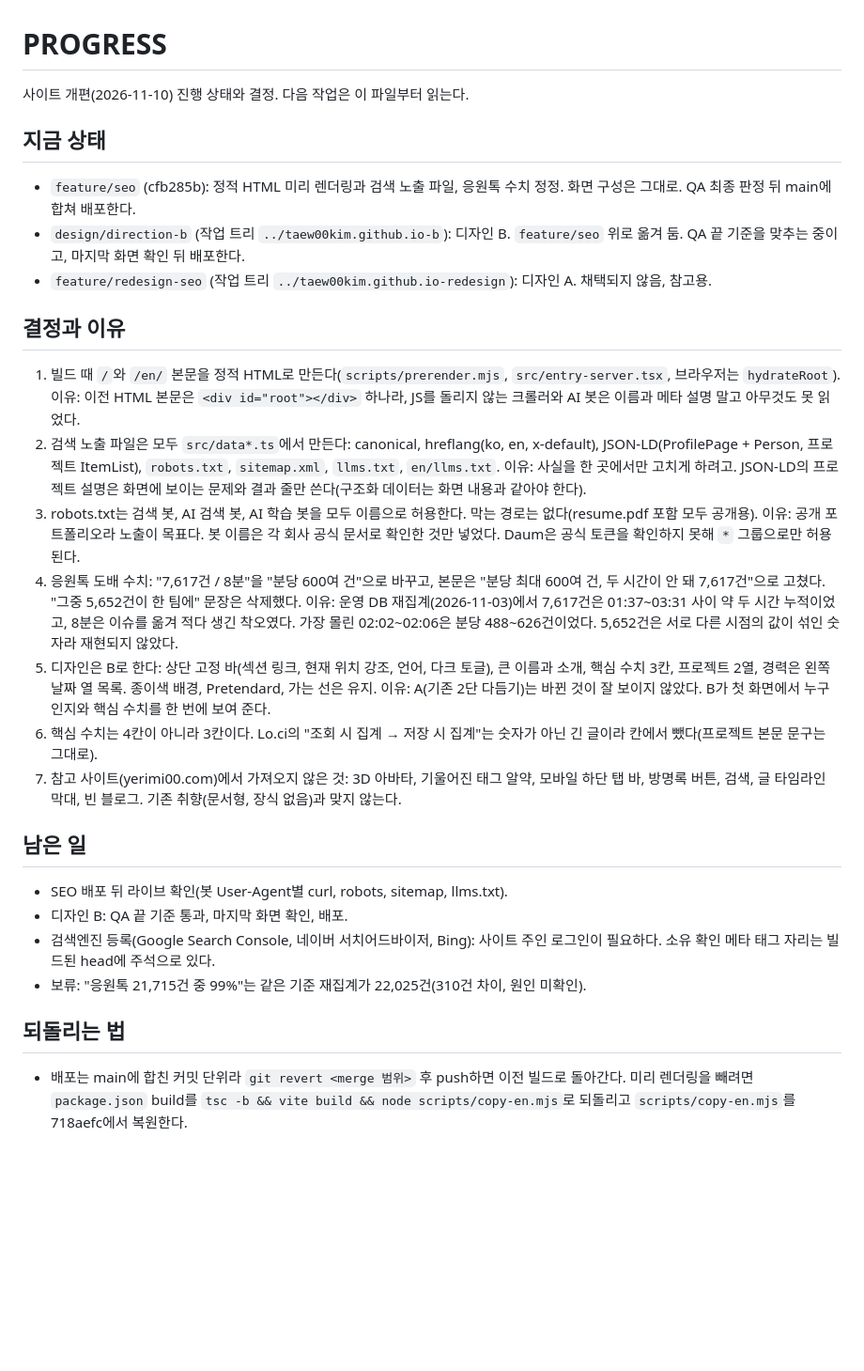
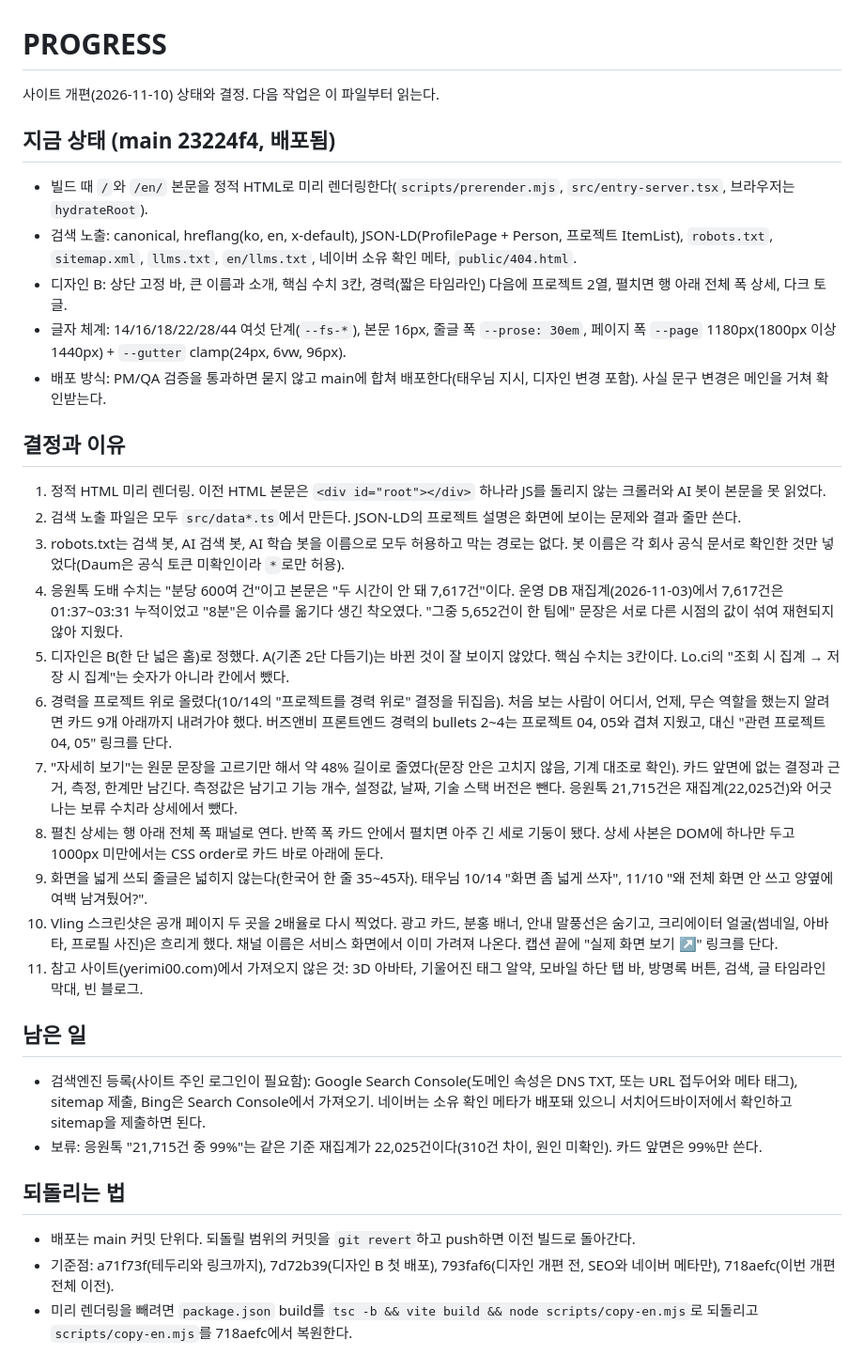
Before and after one commit to TAEW00KIM/TAEW00KIM.github.io, a Markdown page: PROGRESS.md, the part around the change. Shown at 94% size. Drawn GitHub-style; blank space fills up the shorter version.

Commit message:
PROGRESS: state and decisions after the 11/10 redesign

```diff
--- a/PROGRESS.md
+++ b/PROGRESS.md
@@ -1,35 +1,36 @@
 # PROGRESS
 
-사이트 개편(2026-11-10) 진행 상태와 결정. 다음 작업은 이 파일부터 읽는다.
+사이트 개편(2026-11-10) 상태와 결정. 다음 작업은 이 파일부터 읽는다.
 
-## 지금 상태
+## 지금 상태 (main 23224f4, 배포됨)
 
-- `feature/seo` (cfb285b): 정적 HTML 미리 렌더링과 검색 노출 파일, 응원톡 수치 정정. 화면 구성은 그대로. QA 최종 판정 뒤 main에 합쳐 배포한다.
-- `design/direction-b` (작업 트리 `../taew00kim.github.io-b`): 디자인 B. `feature/seo` 위로 옮겨 둠. QA 끝 기준을 맞추는 중이고, 마지막 화면 확인 뒤 배포한다.
-- `feature/redesign-seo` (작업 트리 `../taew00kim.github.io-redesign`): 디자인 A. 채택되지 않음, 참고용.
+- 빌드 때 `/`와 `/en/` 본문을 정적 HTML로 미리 렌더링한다(`scripts/prerender.mjs`, `src/entry-server.tsx`, 브라우저는 `hydrateRoot`).
+- 검색 노출: canonical, hreflang(ko, en, x-default), JSON-LD(ProfilePage + Person, 프로젝트 ItemList), `robots.txt`, `sitemap.xml`, `llms.txt`, `en/llms.txt`, 네이버 소유 확인 메타, `public/404.html`.
+- 디자인 B: 상단 고정 바, 큰 이름과 소개, 핵심 수치 3칸, 경력(짧은 타임라인) 다음에 프로젝트 2열, 펼치면 행 아래 전체 폭 상세, 다크 토글.
+- 글자 체계: 14/16/18/22/28/44 여섯 단계(`--fs-*`), 본문 16px, 줄글 폭 `--prose: 30em`, 페이지 폭 `--page` 1180px(1800px 이상 1440px) + `--gutter` clamp(24px, 6vw, 96px).
+- 배포 방식: PM/QA 검증을 통과하면 묻지 않고 main에 합쳐 배포한다(태우님 지시, 디자인 변경 포함). 사실 문구 변경은 메인을 거쳐 확인받는다.
 
 ## 결정과 이유
 
-1. 빌드 때 `/`와 `/en/` 본문을 정적 HTML로 만든다(`scripts/prerender.mjs`, `src/entry-server.tsx`, 브라우저는 `hydrateRoot`).
-   이유: 이전 HTML 본문은 `<div id="root"></div>` 하나라, JS를 돌리지 않는 크롤러와 AI 봇은 이름과 메타 설명 말고 아무것도 못 읽었다.
-2. 검색 노출 파일은 모두 `src/data*.ts`에서 만든다: canonical, hreflang(ko, en, x-default), JSON-LD(ProfilePage + Person, 프로젝트 ItemList), `robots.txt`, `sitemap.xml`, `llms.txt`, `en/llms.txt`.
-   이유: 사실을 한 곳에서만 고치게 하려고. JSON-LD의 프로젝트 설명은 화면에 보이는 문제와 결과 줄만 쓴다(구조화 데이터는 화면 내용과 같아야 한다).
-3. robots.txt는 검색 봇, AI 검색 봇, AI 학습 봇을 모두 이름으로 허용한다. 막는 경로는 없다(resume.pdf 포함 모두 공개용).
-   이유: 공개 포트폴리오라 노출이 목표다. 봇 이름은 각 회사 공식 문서로 확인한 것만 넣었다. Daum은 공식 토큰을 확인하지 못해 `*` 그룹으로만 허용된다.
-4. 응원톡 도배 수치: "7,617건 / 8분"을 "분당 600여 건"으로 바꾸고, 본문은 "분당 최대 600여 건, 두 시간이 안 돼 7,617건"으로 고쳤다. "그중 5,652건이 한 팀에" 문장은 삭제했다.
-   이유: 운영 DB 재집계(2026-11-03)에서 7,617건은 01:37\~03:31 사이 약 두 시간 누적이었고, 8분은 이슈를 옮겨 적다 생긴 착오였다. 가장 몰린 02:02\~02:06은 분당 488\~626건이었다. 5,652건은 서로 다른 시점의 값이 섞인 숫자라 재현되지 않았다.
-5. 디자인은 B로 한다: 상단 고정 바(섹션 링크, 현재 위치 강조, 언어, 다크 토글), 큰 이름과 소개, 핵심 수치 3칸, 프로젝트 2열, 경력은 왼쪽 날짜 열 목록. 종이색 배경, Pretendard, 가는 선은 유지.
-   이유: A(기존 2단 다듬기)는 바뀐 것이 잘 보이지 않았다. B가 첫 화면에서 누구인지와 핵심 수치를 한 번에 보여 준다.
-6. 핵심 수치는 4칸이 아니라 3칸이다. Lo.ci의 "조회 시 집계 → 저장 시 집계"는 숫자가 아닌 긴 글이라 칸에서 뺐다(프로젝트 본문 문구는 그대로).
-7. 참고 사이트(yerimi00.com)에서 가져오지 않은 것: 3D 아바타, 기울어진 태그 알약, 모바일 하단 탭 바, 방명록 버튼, 검색, 글 타임라인 막대, 빈 블로그. 기존 취향(문서형, 장식 없음)과 맞지 않는다.
+1. 정적 HTML 미리 렌더링. 이전 HTML 본문은 `<div id="root"></div>` 하나라 JS를 돌리지 않는 크롤러와 AI 봇이 본문을 못 읽었다.
+2. 검색 노출 파일은 모두 `src/data*.ts`에서 만든다. JSON-LD의 프로젝트 설명은 화면에 보이는 문제와 결과 줄만 쓴다.
+3. robots.txt는 검색 봇, AI 검색 봇, AI 학습 봇을 이름으로 모두 허용하고 막는 경로는 없다. 봇 이름은 각 회사 공식 문서로 확인한 것만 넣었다(Daum은 공식 토큰 미확인이라 `*`로만 허용).
+4. 응원톡 도배 수치는 "분당 600여 건"이고 본문은 "두 시간이 안 돼 7,617건"이다. 운영 DB 재집계(2026-11-03)에서 7,617건은 01:37\~03:31 누적이었고 "8분"은 이슈를 옮기다 생긴 착오였다. "그중 5,652건이 한 팀에" 문장은 서로 다른 시점의 값이 섞여 재현되지 않아 지웠다.
+5. 디자인은 B(한 단 넓은 홈)로 정했다. A(기존 2단 다듬기)는 바뀐 것이 잘 보이지 않았다. 핵심 수치는 3칸이다. Lo.ci의 "조회 시 집계 → 저장 시 집계"는 숫자가 아니라 칸에서 뺐다.
+6. 경력을 프로젝트 위로 올렸다(10/14의 "프로젝트를 경력 위로" 결정을 뒤집음). 처음 보는 사람이 어디서, 언제, 무슨 역할을 했는지 알려면 카드 9개 아래까지 내려가야 했다. 버즈앤비 프론트엔드 경력의 bullets 2\~4는 프로젝트 04, 05와 겹쳐 지웠고, 대신 "관련 프로젝트 04, 05" 링크를 단다.
+7. "자세히 보기"는 원문 문장을 고르기만 해서 약 48% 길이로 줄였다(문장 안은 고치지 않음, 기계 대조로 확인). 카드 앞면에 없는 결정과 근거, 측정, 한계만 남긴다. 측정값은 남기고 기능 개수, 설정값, 날짜, 기술 스택 버전은 뺀다. 응원톡 21,715건은 재집계(22,025건)와 어긋나는 보류 수치라 상세에서 뺐다.
+8. 펼친 상세는 행 아래 전체 폭 패널로 연다. 반쪽 폭 카드 안에서 펼치면 아주 긴 세로 기둥이 됐다. 상세 사본은 DOM에 하나만 두고 1000px 미만에서는 CSS order로 카드 바로 아래에 둔다.
+9. 화면을 넓게 쓰되 줄글은 넓히지 않는다(한국어 한 줄 35\~45자). 태우님 10/14 "화면 좀 넓게 쓰자", 11/10 "왜 전체 화면 안 쓰고 양옆에 여백 남겨뒀어?".
+10. Vling 스크린샷은 공개 페이지 두 곳을 2배율로 다시 찍었다. 광고 카드, 분홍 배너, 안내 말풍선은 숨기고, 크리에이터 얼굴(썸네일, 아바타, 프로필 사진)은 흐리게 했다. 채널 이름은 서비스 화면에서 이미 가려져 나온다. 캡션 끝에 "실제 화면 보기 ↗" 링크를 단다.
+11. 참고 사이트(yerimi00.com)에서 가져오지 않은 것: 3D 아바타, 기울어진 태그 알약, 모바일 하단 탭 바, 방명록 버튼, 검색, 글 타임라인 막대, 빈 블로그.
 
 ## 남은 일
 
-- SEO 배포 뒤 라이브 확인(봇 User-Agent별 curl, robots, sitemap, llms.txt).
-- 디자인 B: QA 끝 기준 통과, 마지막 화면 확인, 배포.
-- 검색엔진 등록(Google Search Console, 네이버 서치어드바이저, Bing): 사이트 주인 로그인이 필요하다. 소유 확인 메타 태그 자리는 빌드된 head에 주석으로 있다.
-- 보류: "응원톡 21,715건 중 99%"는 같은 기준 재집계가 22,025건(310건 차이, 원인 미확인).
+- 검색엔진 등록(사이트 주인 로그인이 필요함): Google Search Console(도메인 속성은 DNS TXT, 또는 URL 접두어와 메타 태그), sitemap 제출, Bing은 Search Console에서 가져오기. 네이버는 소유 확인 메타가 배포돼 있으니 서치어드바이저에서 확인하고 sitemap을 제출하면 된다.
+- 보류: 응원톡 "21,715건 중 99%"는 같은 기준 재집계가 22,025건이다(310건 차이, 원인 미확인). 카드 앞면은 99%만 쓴다.
 
 ## 되돌리는 법
 
-- 배포는 main에 합친 커밋 단위라 `git revert <merge 범위>` 후 push하면 이전 빌드로 돌아간다. 미리 렌더링을 빼려면 `package.json` build를 `tsc -b && vite build && node scripts/copy-en.mjs`로 되돌리고 `scripts/copy-en.mjs`를 718aefc에서 복원한다.
+- 배포는 main 커밋 단위다. 되돌릴 범위의 커밋을 `git revert`하고 push하면 이전 빌드로 돌아간다.
+- 기준점: a71f73f(테두리와 링크까지), 7d72b39(디자인 B 첫 배포), 793faf6(디자인 개편 전, SEO와 네이버 메타만), 718aefc(이번 개편 전체 이전).
+- 미리 렌더링을 빼려면 `package.json` build를 `tsc -b && vite build && node scripts/copy-en.mjs`로 되돌리고 `scripts/copy-en.mjs`를 718aefc에서 복원한다.
```
